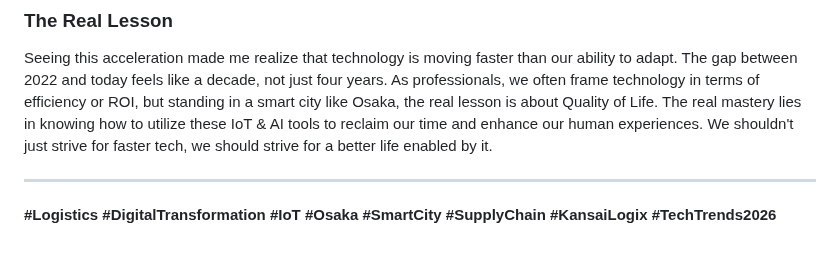
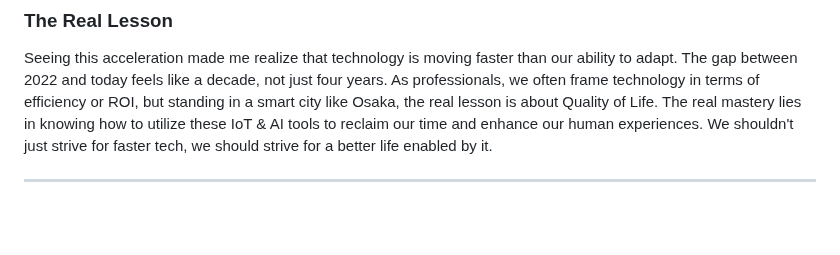
Before and after one commit to yipalan/yipalan.github.io, a Markdown page: _posts/2026-04-17-reflections-from-osaka-technology’s-quiet-transformation.md, the part around one of its changes. GitHub-like rendering; blank space fills up the shorter version.

```diff
--- a/_posts/2026-04-17-reflections-from-osaka-technology’s-quiet-transformation.md
+++ b/_posts/2026-04-17-reflections-from-osaka-technology’s-quiet-transformation.md
@@ -74,5 +74,3 @@ The most profound change isn't flashy robots, it’s how technology has become a
 Seeing this acceleration made me realize that technology is moving faster than our ability to adapt. The gap between 2022 and today feels like a decade, not just four years. As professionals, we often frame technology in terms of efficiency or ROI, but standing in a smart city like Osaka, the real lesson is about Quality of Life. The real mastery lies in knowing how to utilize these IoT & AI tools to reclaim our time and enhance our human experiences. We shouldn't just strive for faster tech, we should strive for a better life enabled by it.
 
 ***
-
-**#Logistics #DigitalTransformation #IoT #Osaka #SmartCity #SupplyChain #KansaiLogix #TechTrends2026**
```
Also changed, not shown: other parts of _posts/2026-04-17-reflections-from-osaka-technology’s-quiet-transformation.md (+1 -1 lines).
